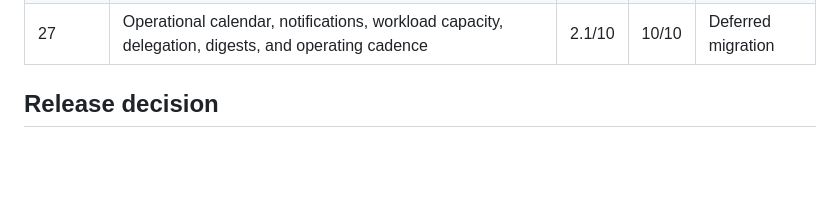
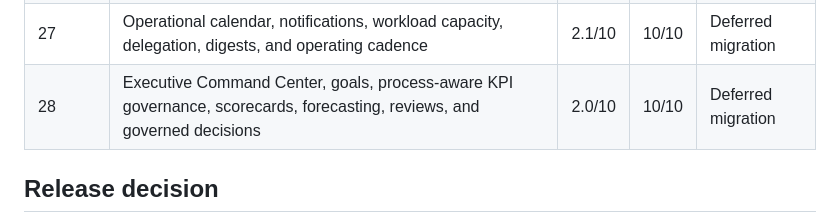
Before and after one commit to bigriversocial74/randomdashboard, a Markdown page: docs/QUALITY_SCORECARD.md, the part around the change. Drawn GitHub-style; blank space fills up the shorter version.

Commit message:
Add Section 28 to quality scorecard

```diff
--- a/docs/QUALITY_SCORECARD.md
+++ b/docs/QUALITY_SCORECARD.md
@@ -29,6 +29,7 @@
 | 25 | Visual process mapping, workflow orchestration, live instances, controls, and process intelligence | 2.3/10 | 10/10 | Deferred migration |
 | 26 | Enterprise work management, exception command center, SLA escalation, automation rules, and operational intelligence | 2.2/10 | 10/10 | Deferred migration |
 | 27 | Operational calendar, notifications, workload capacity, delegation, digests, and operating cadence | 2.1/10 | 10/10 | Deferred migration |
+| 28 | Executive Command Center, goals, process-aware KPI governance, scorecards, forecasting, reviews, and governed decisions | 2.0/10 | 10/10 | Deferred migration |
 
 ## Release decision
 
```
